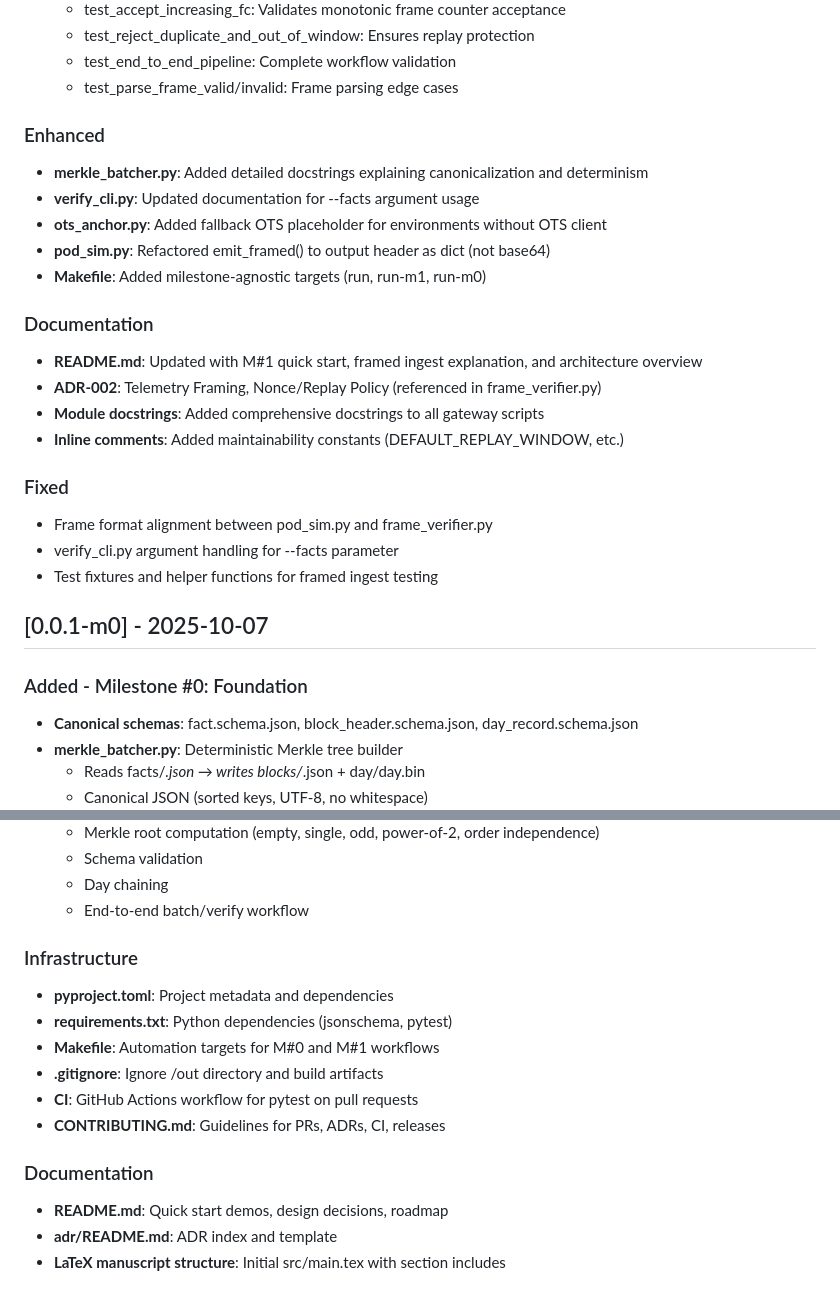
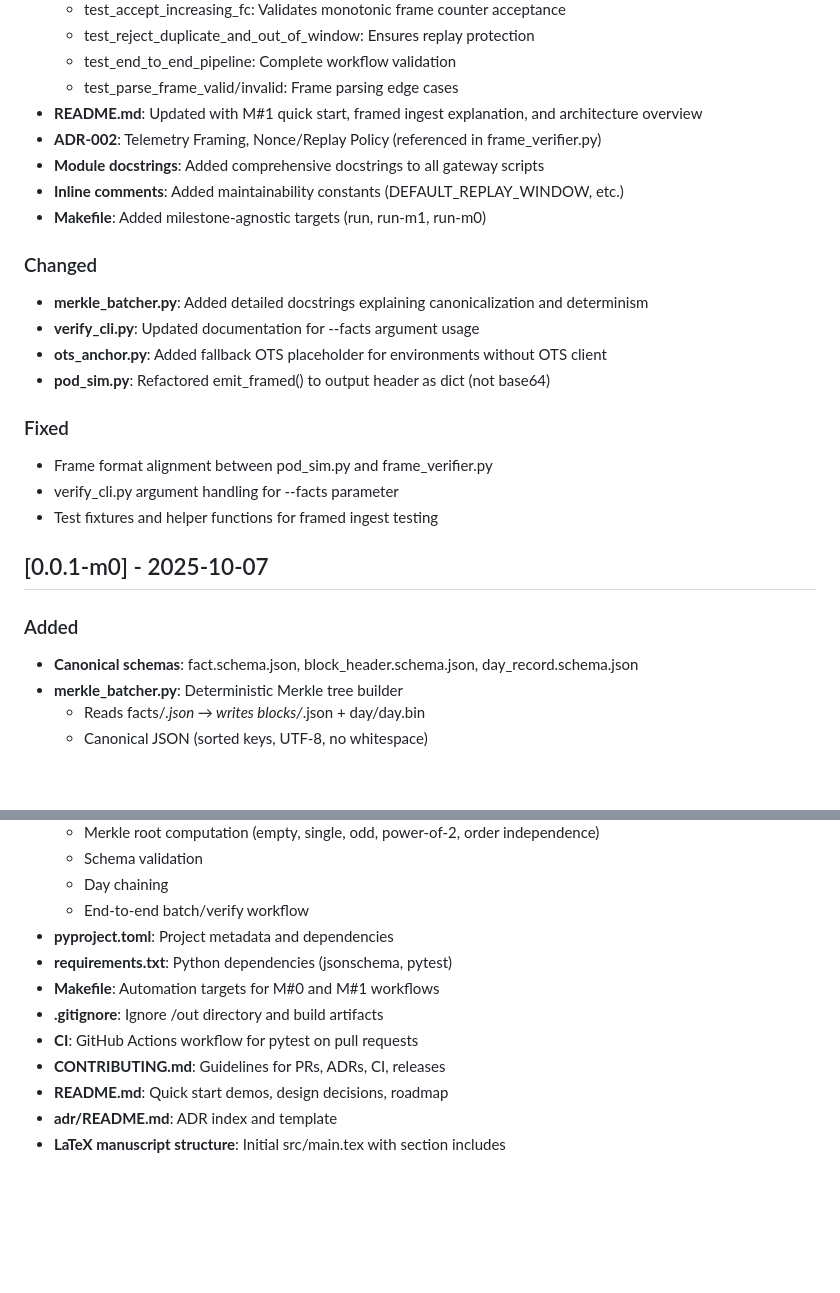
Before and after one commit to bilalobe/trackone, a Markdown page: CHANGELOG.md, 2 parts joined by grey strips. Drawn GitHub-style; blank space fills up the shorter version.

```diff
--- a/CHANGELOG.md
+++ b/CHANGELOG.md
@@ -54,21 +93,18 @@ and this project adheres to [Semantic Versioning](https://semver.org/spec/v2.0.0
     - test_reject_duplicate_and_out_of_window: Ensures replay protection
     - test_end_to_end_pipeline: Complete workflow validation
     - test_parse_frame_valid/invalid: Frame parsing edge cases
+- **README.md**: Updated with M#1 quick start, framed ingest explanation, and architecture overview
+- **ADR-002**: Telemetry Framing, Nonce/Replay Policy (referenced in frame_verifier.py)
+- **Module docstrings**: Added comprehensive docstrings to all gateway scripts
+- **Inline comments**: Added maintainability constants (DEFAULT_REPLAY_WINDOW, etc.)
+- **Makefile**: Added milestone-agnostic targets (run, run-m1, run-m0)
 
-### Enhanced
+### Changed
 
 - **merkle_batcher.py**: Added detailed docstrings explaining canonicalization and determinism
 - **verify_cli.py**: Updated documentation for --facts argument usage
 - **ots_anchor.py**: Added fallback OTS placeholder for environments without OTS client
 - **pod_sim.py**: Refactored emit_framed() to output header as dict (not base64)
-- **Makefile**: Added milestone-agnostic targets (run, run-m1, run-m0)
-
-### Documentation
-
-- **README.md**: Updated with M#1 quick start, framed ingest explanation, and architecture overview
-- **ADR-002**: Telemetry Framing, Nonce/Replay Policy (referenced in frame_verifier.py)
-- **Module docstrings**: Added comprehensive docstrings to all gateway scripts
-- **Inline comments**: Added maintainability constants (DEFAULT_REPLAY_WINDOW, etc.)
 
 ### Fixed
 
@@ -78,7 +114,7 @@ and this project adheres to [Semantic Versioning](https://semver.org/spec/v2.0.0
 
 ## [0.0.1-m0] - 2025-10-07
 
-### Added - Milestone #0: Foundation
+### Added
 
 - **Canonical schemas**: fact.schema.json, block_header.schema.json, day_record.schema.json
 - **merkle_batcher.py**: Deterministic Merkle tree builder
@@ -104,18 +140,12 @@ and this project adheres to [Semantic Versioning](https://semver.org/spec/v2.0.0
     - Schema validation
     - Day chaining
     - End-to-end batch/verify workflow
-
-### Infrastructure
-
 - **pyproject.toml**: Project metadata and dependencies
 - **requirements.txt**: Python dependencies (jsonschema, pytest)
 - **Makefile**: Automation targets for M#0 and M#1 workflows
 - **.gitignore**: Ignore /out directory and build artifacts
 - **CI**: GitHub Actions workflow for pytest on pull requests
 - **CONTRIBUTING.md**: Guidelines for PRs, ADRs, CI, releases
-
-### Documentation
-
 - **README.md**: Quick start demos, design decisions, roadmap
 - **adr/README.md**: ADR index and template
 - **LaTeX manuscript structure**: Initial src/main.tex with section includes
```
Also changed, not shown: other parts of CHANGELOG.md (+61 -22 lines).
